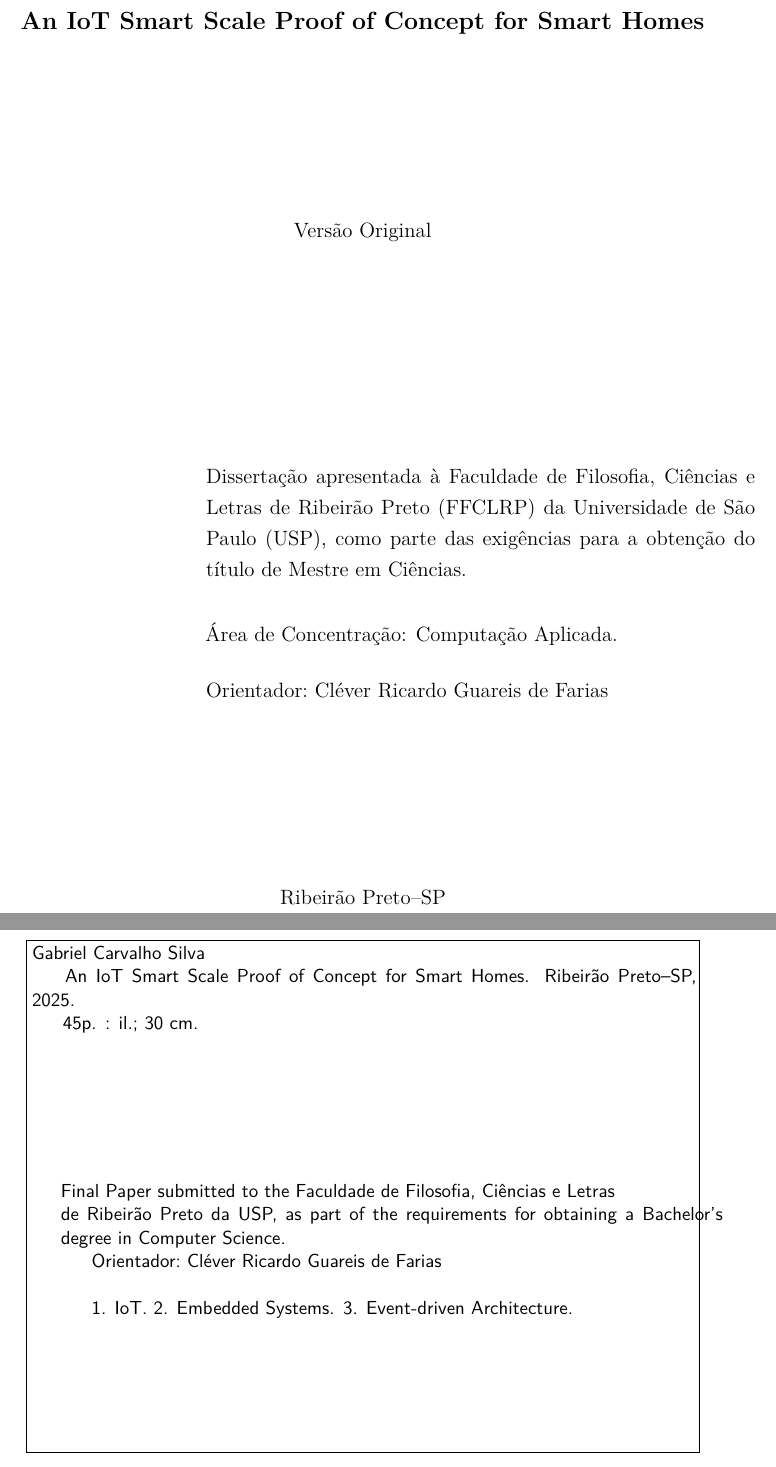
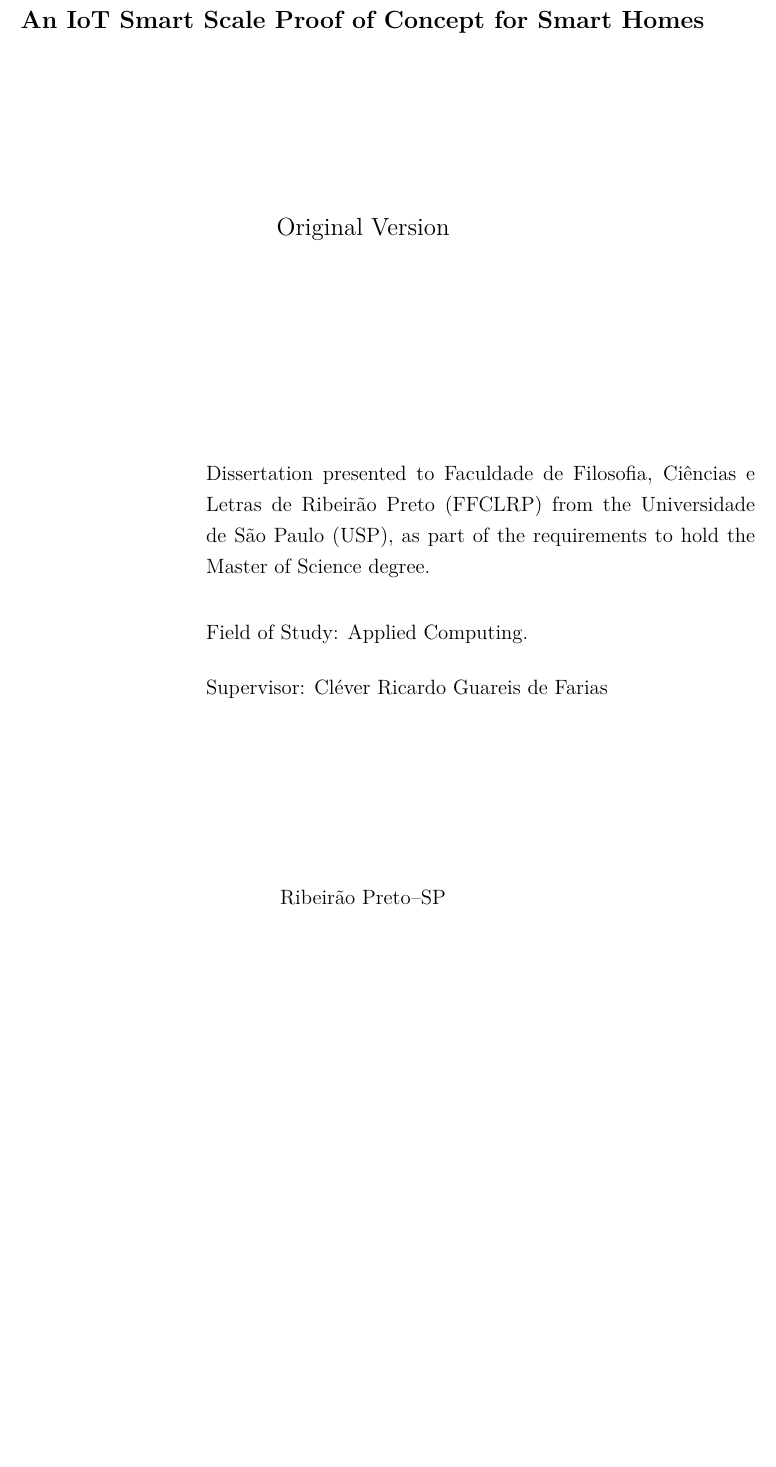
Before and after one commit to notMilhouse/bachelors-final-project, a LaTeX thesis (escrita/main.tex): two parts of pages 3 and 5 of 45 before the commit and part of page 3 of 43 after it, the two joined at a grey line, cut so that both start at the same text, the shorter picture padded with empty space. Compiled offline with XeLaTeX.

Commit message:
writers block is real

```diff
--- a/escrita/main.tex
+++ b/escrita/main.tex
@@ -108,56 +108,15 @@ english       % ultimo idioma eh o principal do documento
 % Folha de rosto
 % (o * indica que haverá a ficha bibliográfica)
 % ---
-\imprimirfolhaderosto
+% \imprimirfolhaderosto
 % ---
 
 %---
 % Imprime a folha de rosto em inglês (Opcional)
-% \coversheet{Title in english}
+\coversheet{An IoT Smart Scale Proof of Concept for Smart Homes}
 %---
 
-% ---
-% Inserir a ficha bibliografica
-% ---
 
-% Isto é um exemplo de Ficha Catalográfica, ou ``Dados internacionais de
-% catalogação-na-publicação''. Você pode utilizar este modelo como referência.
-% Porém, provavelmente a biblioteca da sua universidade lhe fornecerá um PDF
-% com a ficha catalográfica definitiva após a defesa do trabalho. Quando estiver
-% com o documento, salve-o como PDF no diretório do seu projeto e substitua todo
-% o conteúdo de implementação deste arquivo pelo comando abaixo:
-%
-% \begin{fichacatalografica}
-%     \includepdf{fig_ficha_catalografica.pdf}
-% \end{fichacatalografica}
-
-\begin{fichacatalografica}
-        \sffamily
-        \vspace*{\fill}					% Posição vertical
-        \begin{center}					% Minipage Centralizado
-        \fbox{\begin{minipage}[c][8cm]{13.5cm}		% Largura
-        \small
-        \imprimirautor
-        %Sobrenome, Nome do autor
-
-        \hspace{0.5cm} \imprimirtitulo.
-        \imprimirlocal, \imprimirdata.
-
-        \hspace{0.5cm} \thelastpage p. : il.; 30 cm.\\
-
-        \hspace{0.5cm}
-        \parbox[t]{\textwidth}{\imprimirtipotrabalho\ submitted to the
-          Faculdade de Filosofia, Ciências e Letras \\
-          de Ribeirão Preto da USP, as part of the requirements for obtaining a Bachelor's degree in Computer Science.
-
-        \hspace{0.5cm} \imprimirorientadorRotulo~\imprimirorientador\\
-
-        \hspace{0.5cm}
-                1. IoT. 2. Embedded Systems. 3. Event-driven Architecture.
-        \end{minipage}}}
-        \end{center}
-      \end{fichacatalografica}
-      \cleardoublepage
 % ---
 
 % ---
```
Also changed, not shown: escrita/main.tex (17 more changed lines).
